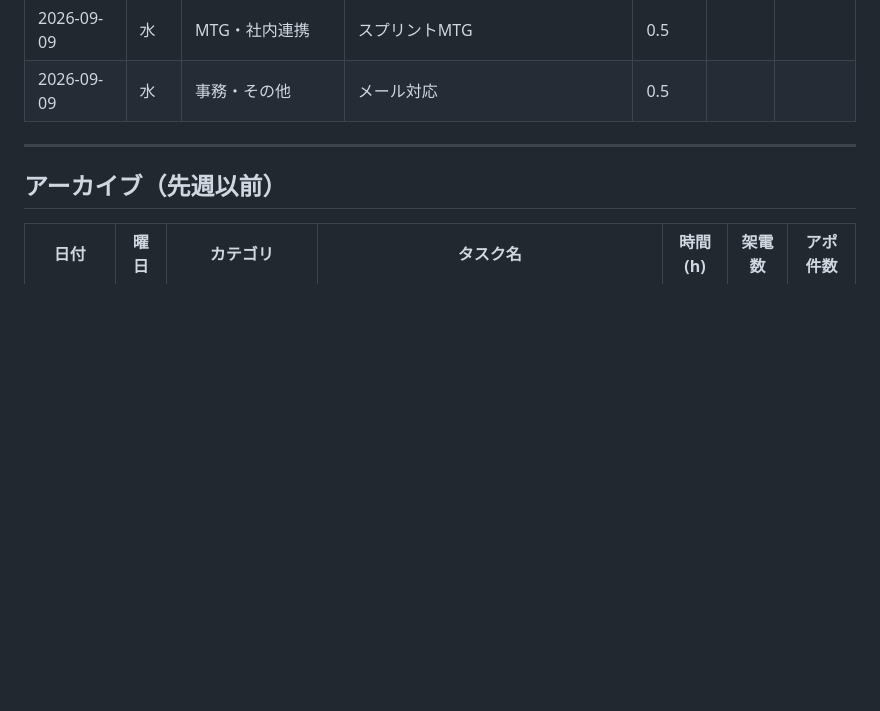
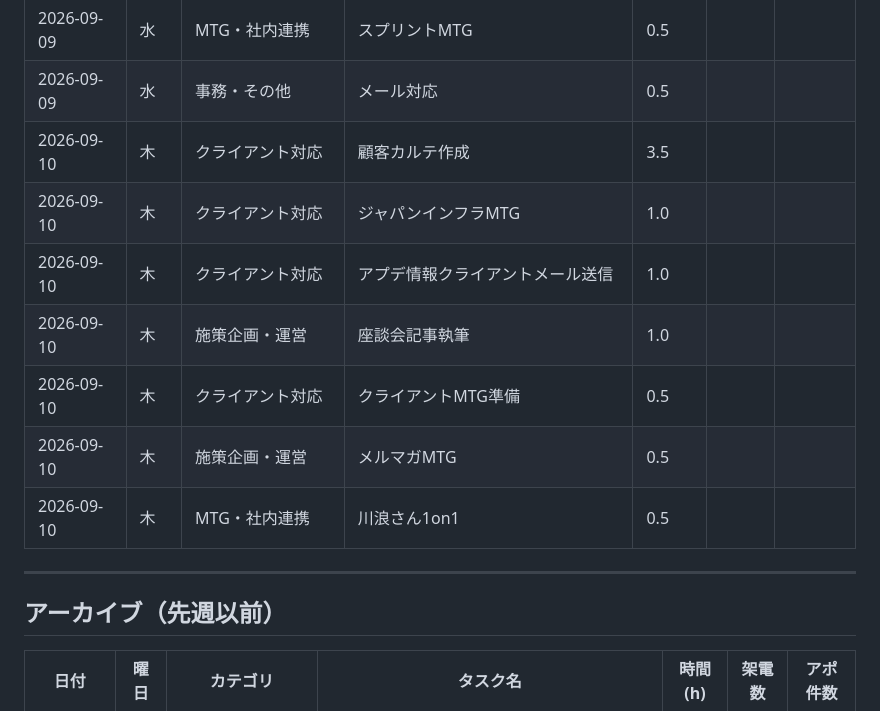
Before and after one commit to hibiki89610/hibikiclaude, a Markdown page: data/kpi-log.md, the part around the change. GitHub-like rendering; blank space fills up the shorter version.

```diff
--- a/data/kpi-log.md
+++ b/data/kpi-log.md
@@ -35,6 +35,13 @@
 | 2026-09-09 | 水 | クライアント対応 | シンシア様MTG準備 | 0.5 | | |
 | 2026-09-09 | 水 | MTG・社内連携 | スプリントMTG | 0.5 | | |
 | 2026-09-09 | 水 | 事務・その他 | メール対応 | 0.5 | | |
+| 2026-09-10 | 木 | クライアント対応 | 顧客カルテ作成 | 3.5 | | |
+| 2026-09-10 | 木 | クライアント対応 | ジャパンインフラMTG | 1.0 | | |
+| 2026-09-10 | 木 | クライアント対応 | アプデ情報クライアントメール送信 | 1.0 | | |
+| 2026-09-10 | 木 | 施策企画・運営 | 座談会記事執筆 | 1.0 | | |
+| 2026-09-10 | 木 | クライアント対応 | クライアントMTG準備 | 0.5 | | |
+| 2026-09-10 | 木 | 施策企画・運営 | メルマガMTG | 0.5 | | |
+| 2026-09-10 | 木 | MTG・社内連携 | 川浪さん1on1 | 0.5 | | |
 
 ---
 
```
Also changed, not shown: input/daily-tasks.md (+28 -30 lines), output/daily-report-2026-09-10.md (added, +28 -0 lines).
